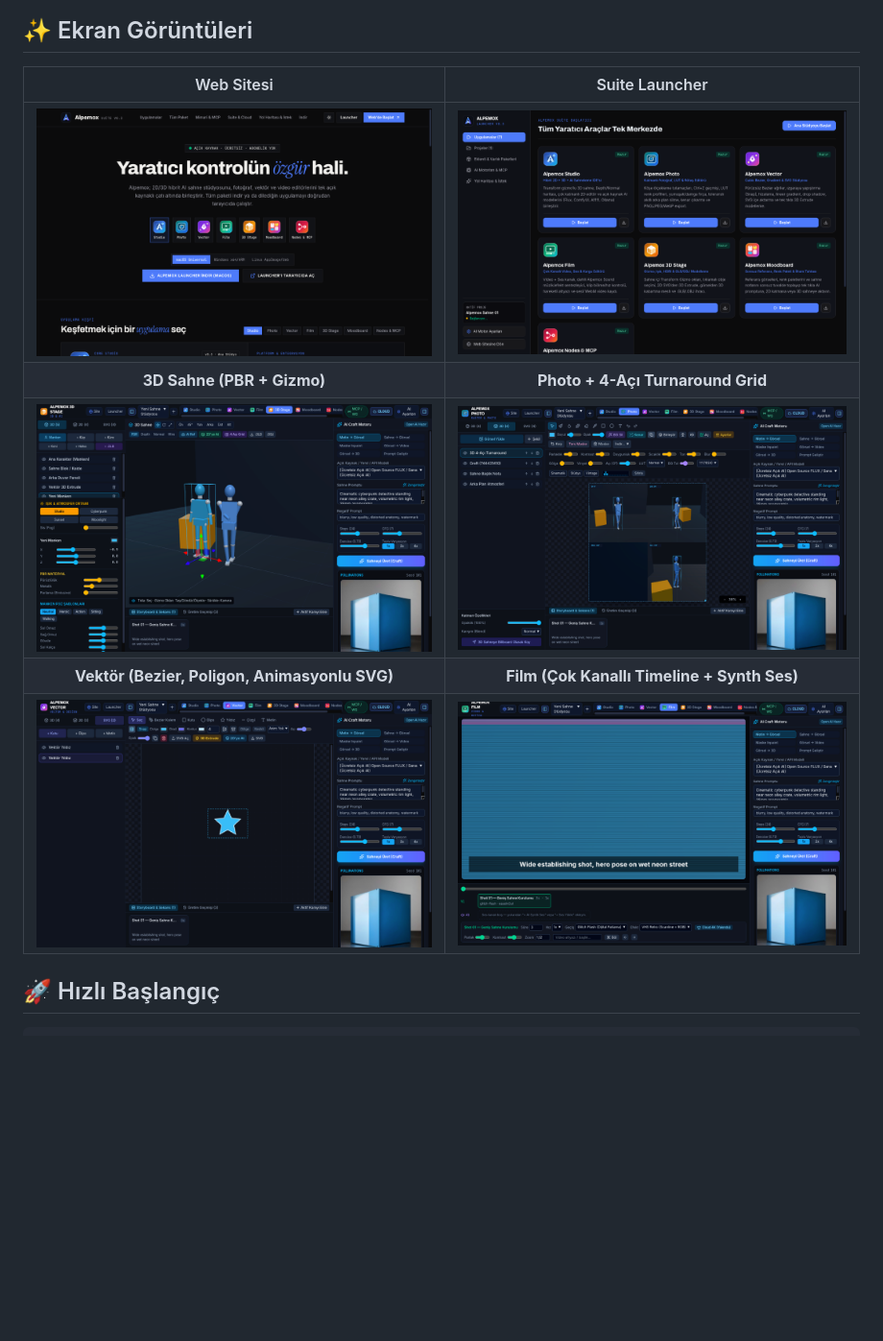
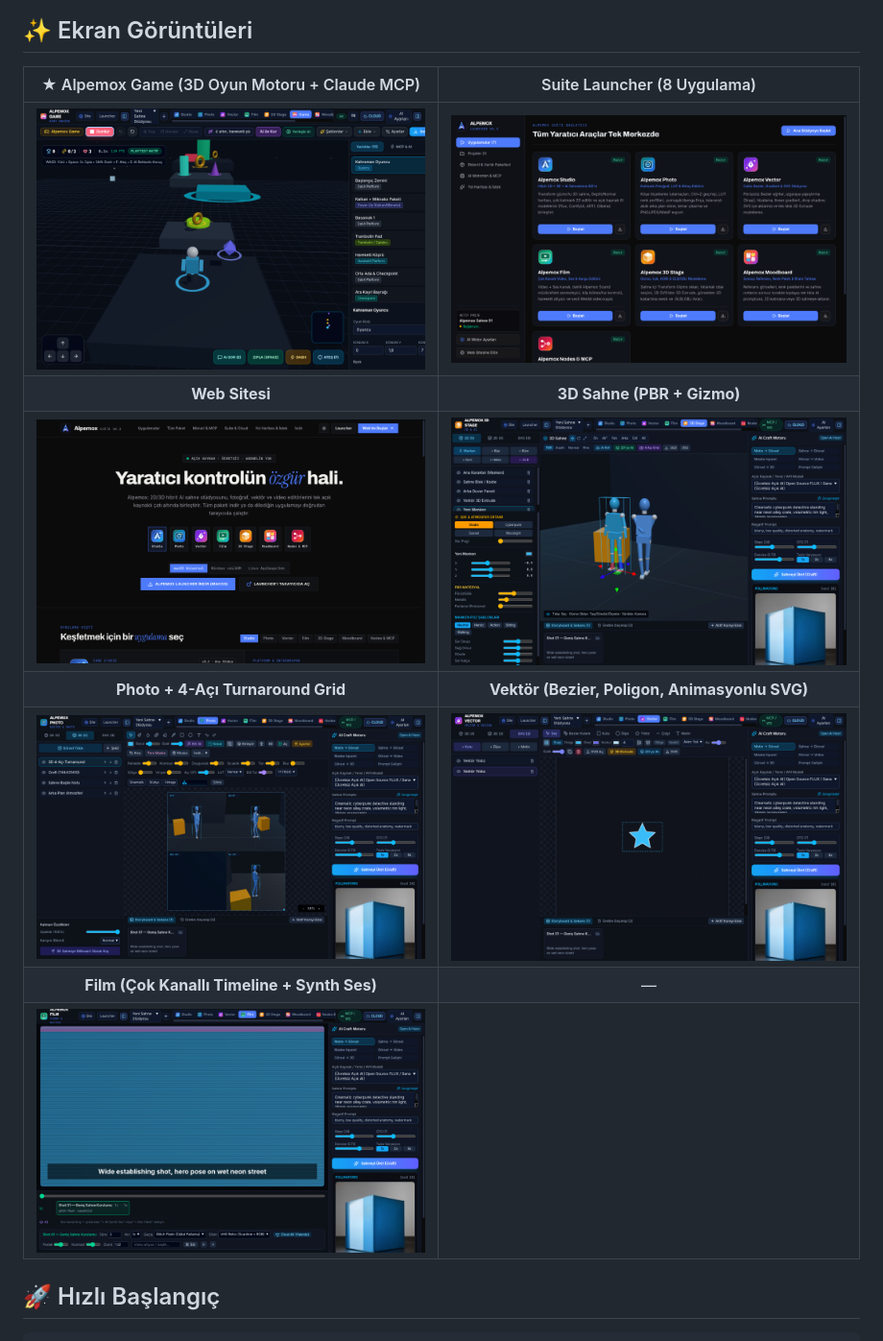
Before and after one commit to ZypherStudio/alpemox, a Markdown page: README.tr.md, the part around the change. Shown at 96% size. Rendered like a GitHub page; pictures changed too: docs/screenshots/game.png (added); blank space fills up the shorter version.

```diff
--- a/README.tr.md
+++ b/README.tr.md
@@ -22,13 +22,15 @@ Mimari yaklaşımı [ArtCraft](https://github.com/storytold/artcraft) (MIT / Apa
 
 ## ✨ Ekran Görüntüleri
 
-| Web Sitesi | Suite Launcher |
+| ★ Alpemox Game (3D Oyun Motoru + Claude MCP) | Suite Launcher (8 Uygulama) |
 | :---: | :---: |
-| ![Website](docs/screenshots/website.png) | ![Launcher](docs/screenshots/launcher.png) |
-| **3D Sahne (PBR + Gizmo)** | **Photo + 4-Açı Turnaround Grid** |
-| ![3D Stage](docs/screenshots/stage3d.png) | ![Photo](docs/screenshots/photo.png) |
-| **Vektör (Bezier, Poligon, Animasyonlu SVG)** | **Film (Çok Kanallı Timeline + Synth Ses)** |
-| ![Vector](docs/screenshots/vector.png) | ![Film](docs/screenshots/film.png) |
+| ![Alpemox Game](docs/screenshots/game.png) | ![Launcher](docs/screenshots/launcher.png) |
+| **Web Sitesi** | **3D Sahne (PBR + Gizmo)** |
+| ![Website](docs/screenshots/website.png) | ![3D Stage](docs/screenshots/stage3d.png) |
+| **Photo + 4-Açı Turnaround Grid** | **Vektör (Bezier, Poligon, Animasyonlu SVG)** |
+| ![Photo](docs/screenshots/photo.png) | ![Vector](docs/screenshots/vector.png) |
+| **Film (Çok Kanallı Timeline + Synth Ses)** | — |
+| ![Film](docs/screenshots/film.png) | |
 
 ## 🚀 Hızlı Başlangıç
 
```
Also changed, not shown: README.md (+13 -7 lines), 1 other file.
